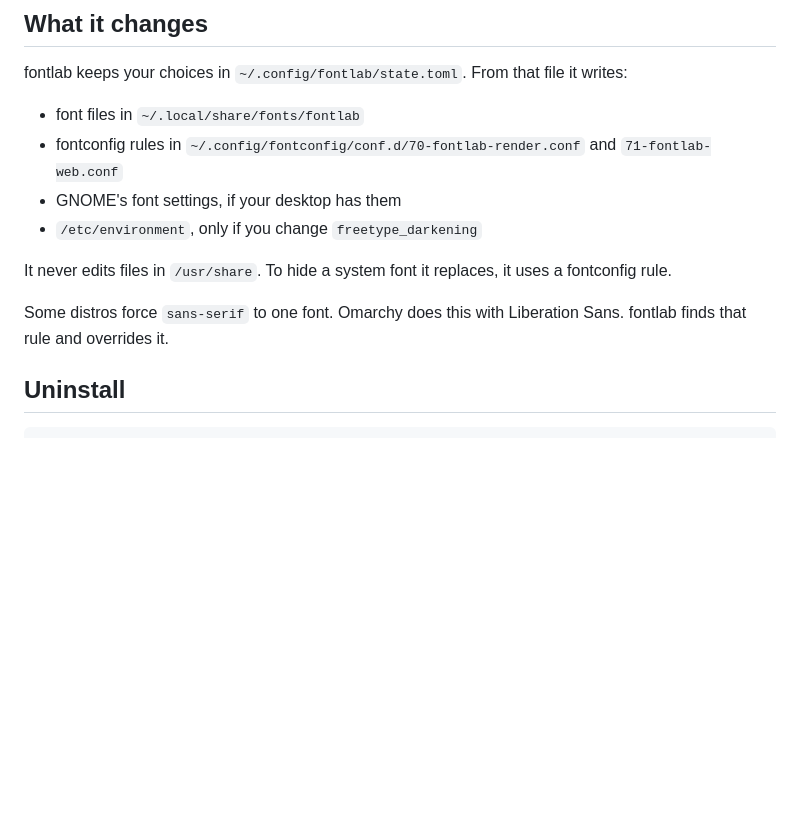
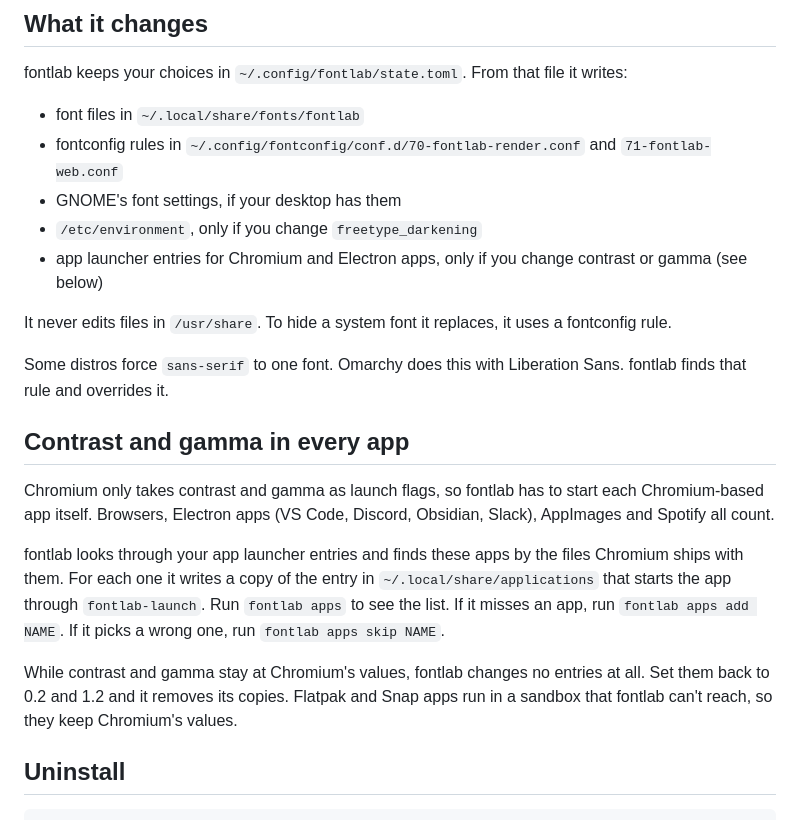
Before and after one commit to vladgabrielboca/fontlab, a Markdown page: README.md, the part around one of its changes. Drawn GitHub-style; blank space fills up the shorter version.

```diff
--- a/README.md
+++ b/README.md
@@ -105,12 +106,29 @@ fontlab keeps your choices in `~/.config/fontlab/state.toml`. From that file it
 - fontconfig rules in `~/.config/fontconfig/conf.d/70-fontlab-render.conf` and `71-fontlab-web.conf`
 - GNOME's font settings, if your desktop has them
 - `/etc/environment`, only if you change `freetype_darkening`
+- app launcher entries for Chromium and Electron apps, only if you change contrast or gamma (see below)
 
 It never edits files in `/usr/share`. To hide a system font it replaces, it uses a
 fontconfig rule.
 
 Some distros force `sans-serif` to one font. Omarchy does this with Liberation Sans.
 fontlab finds that rule and overrides it.
+
+## Contrast and gamma in every app
+
+Chromium only takes contrast and gamma as launch flags, so fontlab has to start each
+Chromium-based app itself. Browsers, Electron apps (VS Code, Discord, Obsidian, Slack),
+AppImages and Spotify all count.
+
+fontlab looks through your app launcher entries and finds these apps by the files
+Chromium ships with them. For each one it writes a copy of the entry in
+`~/.local/share/applications` that starts the app through `fontlab-launch`. Run
+`fontlab apps` to see the list. If it misses an app, run `fontlab apps add NAME`. If it
+picks a wrong one, run `fontlab apps skip NAME`.
+
+While contrast and gamma stay at Chromium's values, fontlab changes no entries at all.
+Set them back to 0.2 and 1.2 and it removes its copies. Flatpak and Snap apps run in a
+sandbox that fontlab can't reach, so they keep Chromium's values.
 
 ## Uninstall
 
```
Also changed, not shown: other parts of README.md (+5 -4 lines), docs/screenshot.png, 11 other files.
